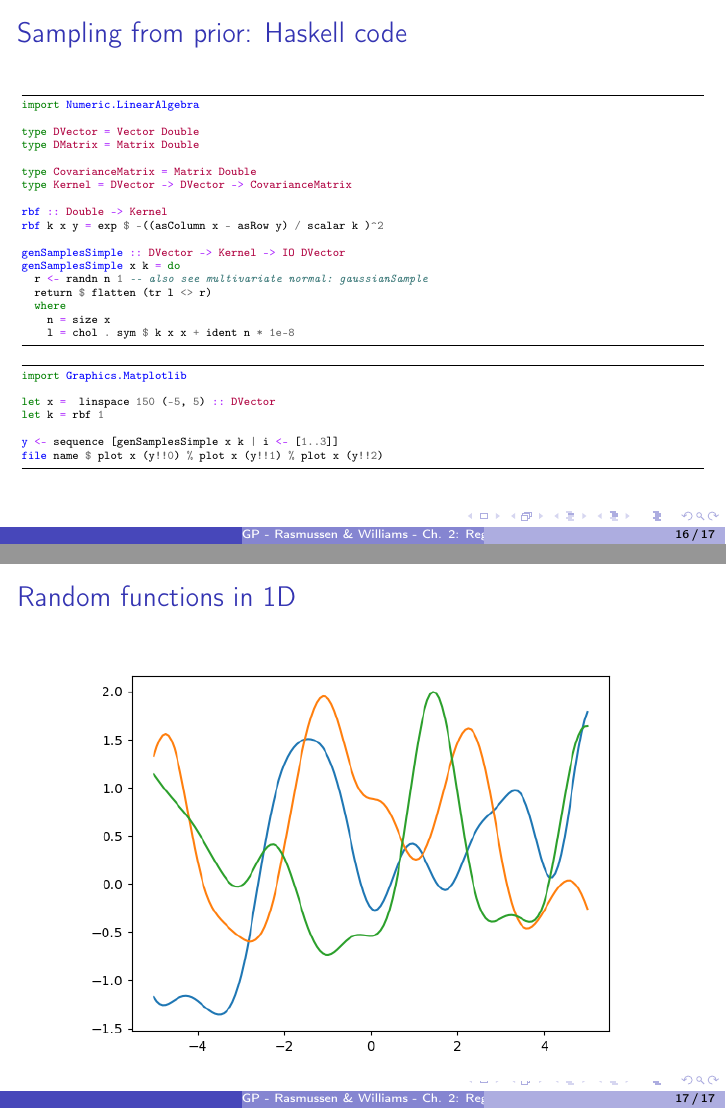
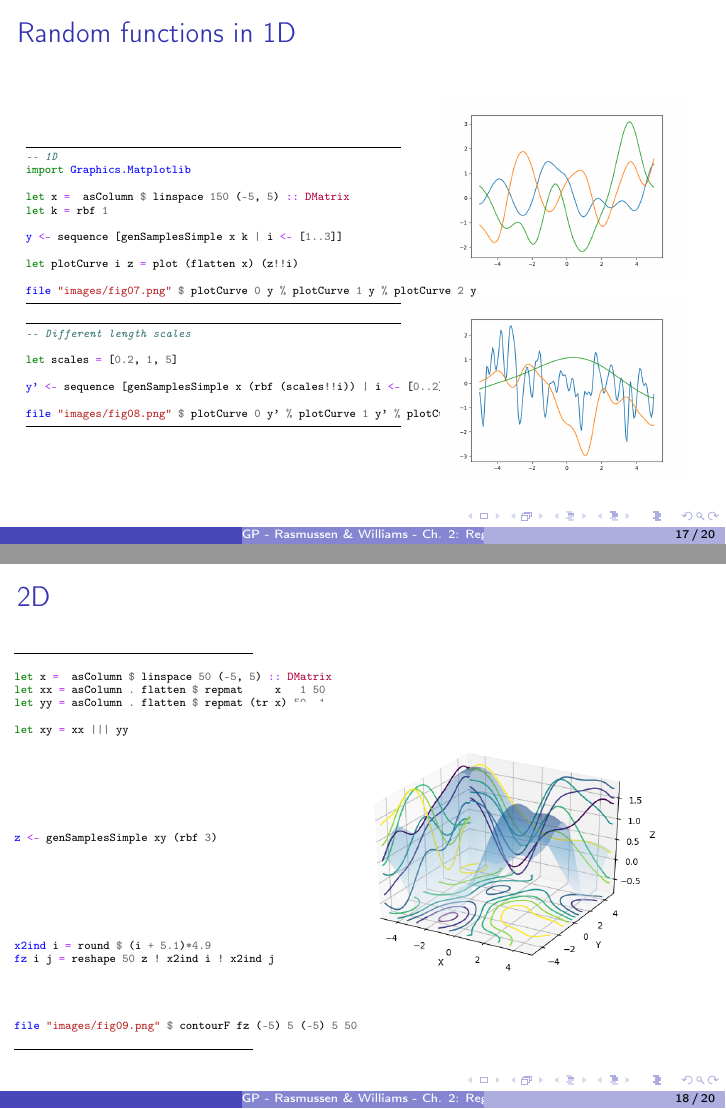
Before and after one commit to mnbossa/GP, LaTeX slides (ch02.tex): pages 16 and 17 of 17 before the commit and pages 17 and 18 of 20 after it, joined at a grey line. Compiled offline with pdfLaTeX.

Commit message:
Haskell code: add 2D and fitting

```diff
--- a/ch02.tex
+++ b/ch02.tex
@@ -343,6 +343,5 @@ plot(X, f_m + 2*s, 'g:'); plot(X, f_m - 2*s, 'g:')
 \end{frame}
 
 \subsection{Haskell code}
-\label{sec:org6129ca5}
+\label{sec:orgba9b81b}
 
-\begin{frame}[fragile,label={sec:org059fbf5}]{Sampling from prior: Haskell code}
@@ -354,6 +357,5 @@ type DMatrix = Matrix Double
 
-type CovarianceMatrix = Matrix Double
-type Kernel = DVector -> DVector -> CovarianceMatrix
+sumElems :: DVector -> Double
+sumElems = sumElements
 
 rbf :: Double -> Kernel
-rbf k x y = exp $ -((asColumn x - asRow y) / scalar k )^2
@@ -360,8 +370,5 @@ rbf k x y = exp $ -((asColumn x - asRow y) / scalar k )^2
 
-genSamplesSimple :: DVector -> Kernel -> IO DVector
+genSamplesSimple :: DMatrix -> Kernel -> IO DVector
 genSamplesSimple x k = do
   r <- randn n 1 -- also see multivariate normal: gaussianSample
   return $ flatten (tr l <> r)
-  where
-    n = size x
-    l = chol . sym $ k x x + ident n * 1e-8
@@ -368,10 +380,85 @@ genSamplesSimple x k = do
+\begin{frame}[fragile,label={sec:orgc07a768}]{Random functions in 1D}
+ \begin{columns}
+\begin{column}{0.55\columnwidth}
+\begin{minted}[]{haskell}
+-- 1D
+import Graphics.Matplotlib
+
+let x =  asColumn $ linspace 150 (-5, 5) :: DMatrix
+let k = rbf 1
+
+y <- sequence [genSamplesSimple x k | i <- [1..3]]
+
+let plotCurve i z = plot (flatten x) (z!!i)
+
+file "images/fig07.png" $ plotCurve 0 y % plotCurve 1 y % plotCurve 2 y
 \end{minted}
 
 \begin{minted}[]{haskell}
-import Graphics.Matplotlib
+-- Different length scales
 
-let x =  linspace 150 (-5, 5) :: DVector
-let k = rbf 1
+let scales = [0.2, 1, 5]
 
-y <- sequence [genSamplesSimple x k | i <- [1..3]]
-file name $ plot x (y!!0) % plot x (y!!1) % plot x (y!!2)
+y' <- sequence [genSamplesSimple x (rbf (scales!!i)) | i <- [0..2]]
+
+file "images/fig08.png" $ plotCurve 0 y' % plotCurve 1 y' % plotCurve 2 y'
+\end{minted}
+\end{column}
+
+\begin{column}{0.4\columnwidth}
+\begin{center}
+\includegraphics[width=.9\linewidth]{images/fig07.png}
+\end{center}
+
+\begin{center}
+\includegraphics[width=.9\linewidth]{images/fig08.png}
+\end{center}
+\end{column}
+\end{columns}
+\end{frame}
+
+\begin{frame}[fragile,label={sec:orgb5f35fa}]{2D}
+ \begin{columns}
+\begin{column}{0.35\columnwidth}
+\begin{minted}[]{haskell}
+
+let x =  asColumn $ linspace 50 (-5, 5) :: DMatrix
+let xx = asColumn . flatten $ repmat     x   1 50
+let yy = asColumn . flatten $ repmat (tr x) 50  1
+
+let xy = xx ||| yy
+
+
+
+
+
+
+
+z <- genSamplesSimple xy (rbf 3)
+
+
+
+
+
+
+
+x2ind i = round $ (i + 5.1)*4.9
+fz i j = reshape 50 z ! x2ind i ! x2ind j
+
+
+
+
+file "images/fig09.png" $ contourF fz (-5) 5 (-5) 5 50
+
+\end{minted}
+\end{column}
+
+
+
+\begin{column}{0.65\columnwidth}
+\begin{center}
+\includegraphics[width=.9\linewidth]{images/fig09.png}
+\end{center}
+\end{column}
+\end{columns}
+\end{frame}
@@ -378,4 +490,3 @@ file name $ plot x (y!!0) % plot x (y!!1) % plot x (y!!2)
 \end{minted}
 \end{frame}
 
-\begin{frame}[label={sec:org093c850}]{Random functions in 1D}
@@ -381,0 +499 @@ file name $ plot x (y!!0) % plot x (y!!1) % plot x (y!!2)
+let x' =  asColumn $ linspace 150 (-4, 4) :: DMatrix
@@ -381,0 +508 @@ file name $ plot x (y!!0) % plot x (y!!1) % plot x (y!!2)
+plCurve i = plot (flatten x') (z!!i)
@@ -382,2 +526 @@ file name $ plot x (y!!0) % plot x (y!!1) % plot x (y!!2)
 \begin{center}
-\includegraphics[width=.9\linewidth]{images/fig07.png}
```
Also changed, not shown: ch02.pdf, images/fig07.png, images/fig08.png (added), images/fig09.png (added), images/fig10.png (added), ch02.tex (112 more changed lines), 2 other files.
